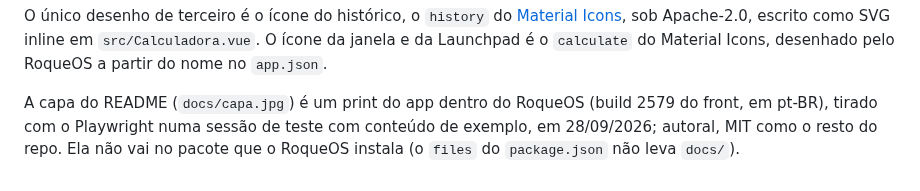
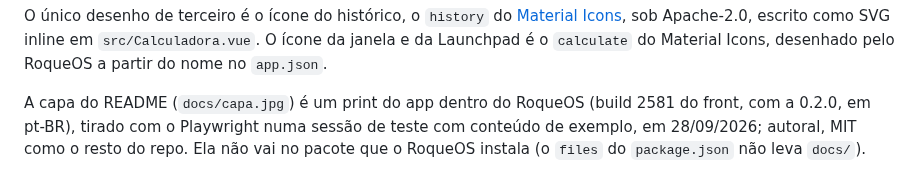
Before and after one commit to roqueos-apps/calculadora, a Markdown page: ASSETS.md, the part around the change. Drawn GitHub-style.

Commit message:
docs(readme): a capa nova, a 0.2.0 dentro do RoqueOS (build 2581, preview)
Co-Authored-By: Claude Opus 5.5 <noreply@anthropic.com>
Claude-Session: https://claude.ai/code/session_016stUNYLNkZp5TRUEevN3Aw
Signed-off-by: Roque Ribeiro <roque.ribeiro@levelhard.com.br>

```diff
--- a/ASSETS.md
+++ b/ASSETS.md
@@ -13,7 +13,7 @@ O único desenho de terceiro é o ícone do histórico, o `history` do
 `src/Calculadora.vue`. O ícone da janela e da Launchpad é o `calculate` do Material Icons,
 desenhado pelo RoqueOS a partir do nome no `app.json`.
 
-A capa do README (`docs/capa.jpg`) é um print do app dentro do RoqueOS (build 2579 do front, em
-pt-BR), tirado com o Playwright numa sessão de teste com conteúdo de exemplo, em 28/09/2026;
+A capa do README (`docs/capa.jpg`) é um print do app dentro do RoqueOS (build 2581 do front, com a
+0.2.0, em pt-BR), tirado com o Playwright numa sessão de teste com conteúdo de exemplo, em 28/09/2026;
 autoral, MIT como o resto do repo. Ela não vai no pacote que o RoqueOS instala (o `files` do
 `package.json` não leva `docs/`).
```
Also changed, not shown: README.md (+1 -1 lines), docs/capa.jpg.
